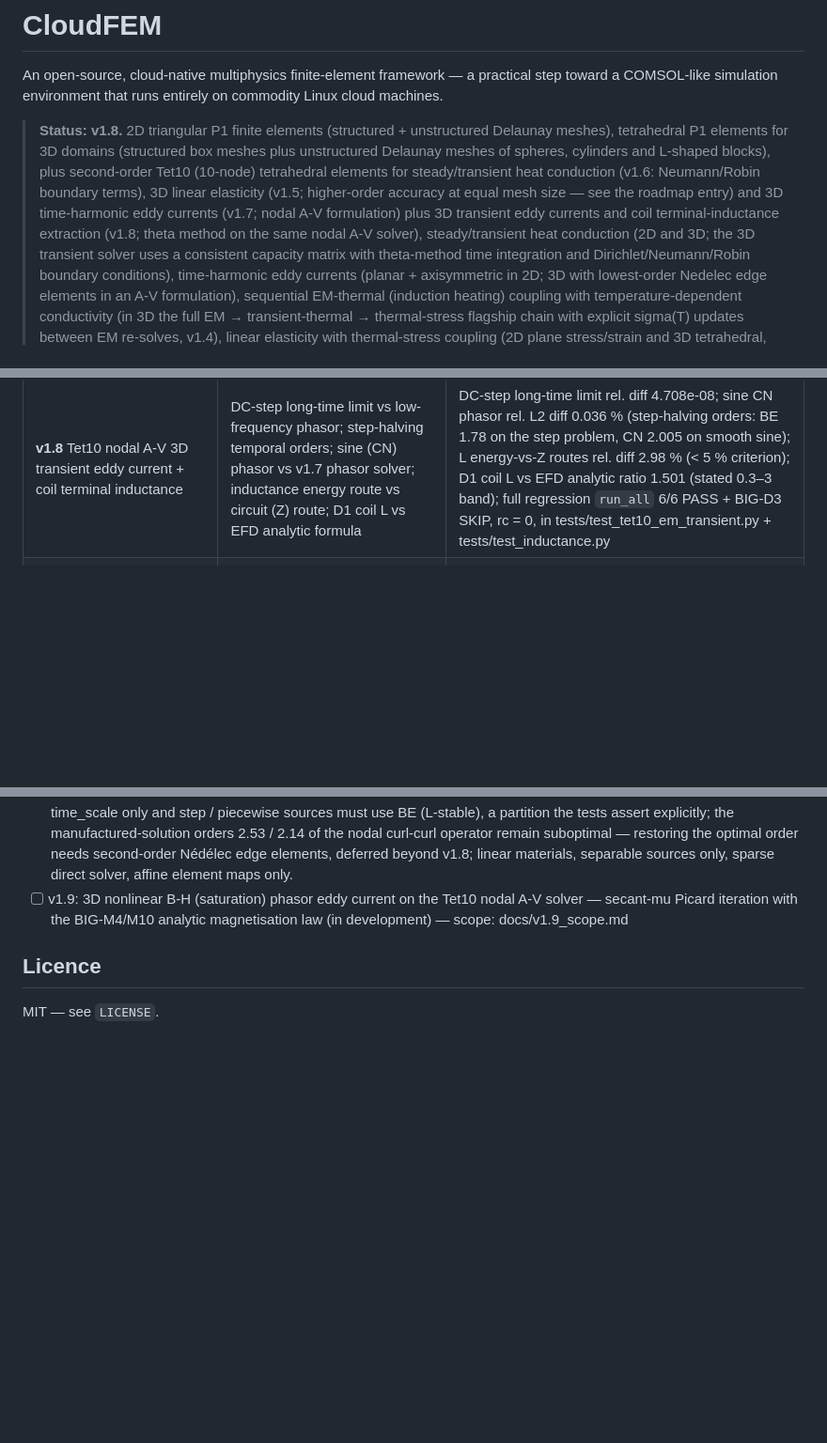
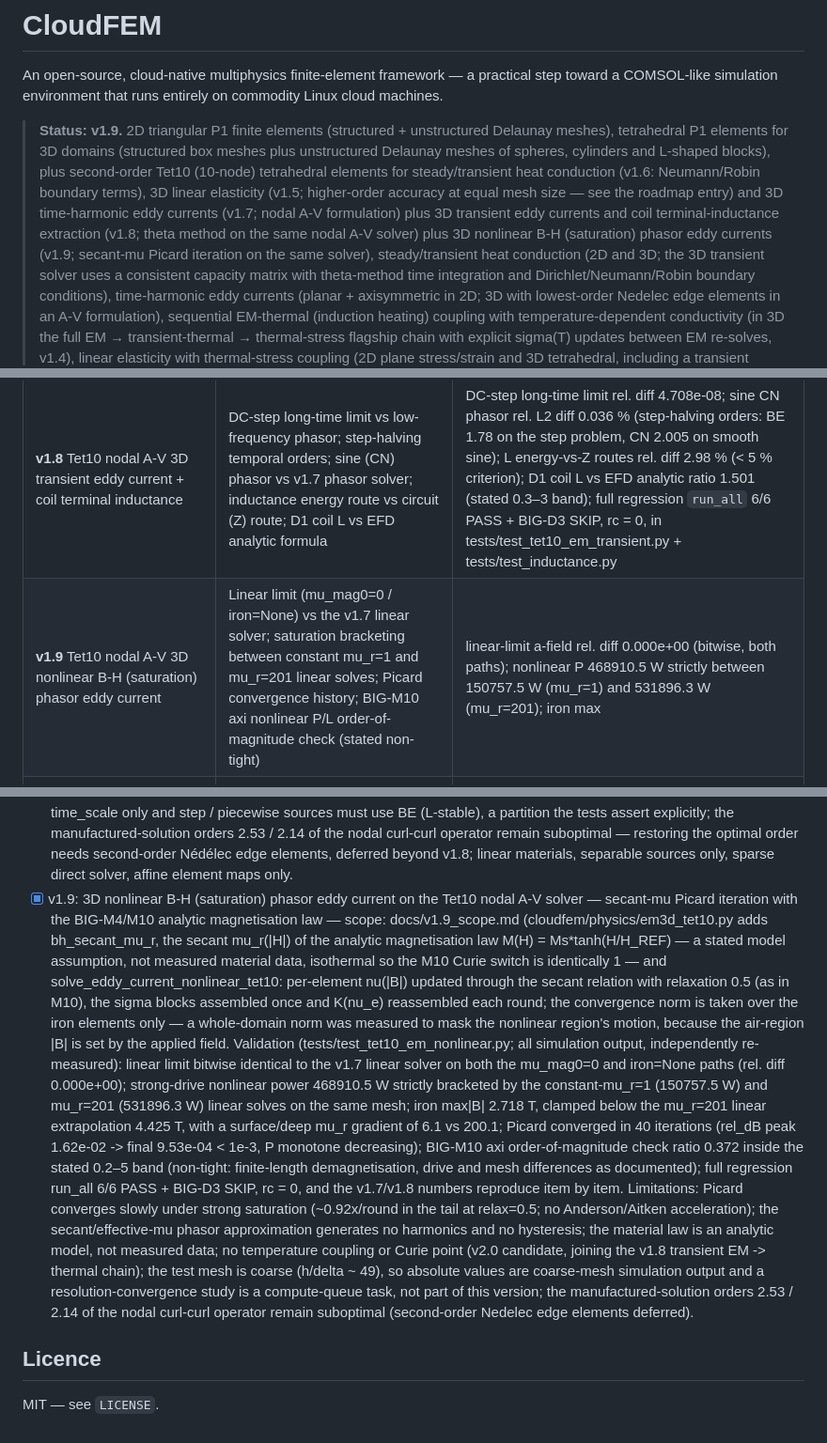
Before and after one commit to zhangkalin627-svg/CloudFEM, a Markdown page: README.md, 3 parts joined by grey strips. Shown at 94% size. Rendered like a GitHub page; blank space fills up the shorter version.

Commit message:
docs: README sync for v1.9 (Tet10 nodal A-V 3D nonlinear B-H phasor eddy current)

```diff
--- a/README.md
+++ b/README.md
@@ -4,7 +4,7 @@ An open-source, cloud-native multiphysics finite-element framework — a
 practical step toward a COMSOL-like simulation environment that runs
 entirely on commodity Linux cloud machines.
 
-> **Status: v1.8.** 2D triangular P1 finite elements (structured +
+> **Status: v1.9.** 2D triangular P1 finite elements (structured +
 > unstructured Delaunay meshes), tetrahedral P1 elements for 3D
 > domains (structured box meshes plus unstructured Delaunay meshes
 > of spheres, cylinders and L-shaped blocks), plus second-order
@@ -14,7 +14,9 @@ entirely on commodity Linux cloud machines.
 > at equal mesh size — see the roadmap entry) and 3D time-harmonic
 > eddy currents (v1.7; nodal A-V formulation) plus 3D transient
 > eddy currents and coil terminal-inductance extraction (v1.8;
-> theta method on the same nodal A-V solver), steady/transient heat
+> theta method on the same nodal A-V solver) plus 3D nonlinear
+> B-H (saturation) phasor eddy currents (v1.9; secant-mu Picard
+> iteration on the same solver), steady/transient heat
 > conduction (2D and 3D; the 3D
 > transient solver uses a consistent capacity matrix with
 > theta-method time integration and Dirichlet/Neumann/Robin
@@ -125,6 +127,7 @@ Requirements: Python ≥ 3.10, `numpy`, `scipy`, `matplotlib`.
 | **v1.6** Tet10 transient Neumann/Robin BCs | Adiabatic box + one-face heat flux: energy-balance drift; slab vs analytic (2/3)x Robin steady profile; max-principle spot check | Neumann drift 3.553e-15 / 1.561e-15 / 1.295e-15 (const / time-varying / space-varying); Robin steady inf-err 2.530e-08 (Tet4 2.404e-08); CN sub-threshold overshoot +2.240e-03 as in v1.0 |
 | **v1.7** Tet10 nodal A-V 3D time-harmonic eddy current | Manufactured-solution convergence; conducting sphere vs spherical-Bessel analytic loss; D1 cylinder vs axisymmetric reference; power reconciliation | MMS L2(A) rel err 2.362e-01 / 4.102e-02 / 2.547e-02, orders 2.53 / 2.14 (below scalar-P2 3.0 — known nodal curl-curl suboptimality); sphere P err −13.61 % (a/δ = 0.5) / −3.04 % (a/δ = 3.02 skin-dominated); D1 cylinder (h/δ = 0.22) 3D vs axi −12.25 % (< 15 % criterion); power closure 5.59e-03 / 2.55e-03, in tests/test_tet10_em.py |
 | **v1.8** Tet10 nodal A-V 3D transient eddy current + coil terminal inductance | DC-step long-time limit vs low-frequency phasor; step-halving temporal orders; sine (CN) phasor vs v1.7 phasor solver; inductance energy route vs circuit (Z) route; D1 coil L vs EFD analytic formula | DC-step long-time limit rel. diff 4.708e-08; sine CN phasor rel. L2 diff 0.036 % (step-halving orders: BE 1.78 on the step problem, CN 2.005 on smooth sine); L energy-vs-Z routes rel. diff 2.98 % (< 5 % criterion); D1 coil L vs EFD analytic ratio 1.501 (stated 0.3–3 band); full regression `run_all` 6/6 PASS + BIG-D3 SKIP, rc = 0, in tests/test_tet10_em_transient.py + tests/test_inductance.py |
+| **v1.9** Tet10 nodal A-V 3D nonlinear B-H (saturation) phasor eddy current | Linear limit (mu_mag0=0 / iron=None) vs the v1.7 linear solver; saturation bracketing between constant mu_r=1 and mu_r=201 linear solves; Picard convergence history; BIG-M10 axi nonlinear P/L order-of-magnitude check (stated non-tight) | linear-limit a-field rel. diff 0.000e+00 (bitwise, both paths); nonlinear P 468910.5 W strictly between 150757.5 W (mu_r=1) and 531896.3 W (mu_r=201); iron max|B| 2.718 T vs 4.425 T linear extrapolation; Picard 40 iters, rel_dB 1.62e-02 peak -> 9.53e-04 < 1e-3; M10 ratio 0.372 (stated 0.2–5 band); full regression `run_all` 6/6 PASS + BIG-D3 SKIP, rc = 0, in tests/test_tet10_em_nonlinear.py |
 | **BIG-M6** Cantilever beam static tip deflection (L/H = 10, end traction, symmetry half model, 4 mesh levels + Richardson extrapolation) | Euler–Bernoulli `PL³/(3EI)` = 0.4000 mm | −6.09 % / −1.72 % / −0.77 % / −0.52 % (finest < 1 % criterion); vs Timoshenko −1.29 % at finest (shear share 0.78 %); Richardson limit 0.3997–0.4010 mm — between EB and Timoshenko, residual 0.5–0.8 % gap is a 3D-vs-beam model difference, not mesh error, in tests/test_cantilever_benchmark.py |
 | **BIG-M7** 1-D rod thermal stress (real heat -> thermal-stress chain on one tet mesh, 4 mesh levels) | Closed form `sigma = -E alpha <dT>` = -240.00 MPa | slab-mean sigma_xx err 3.233 % / 2.175 % / 1.948 % / 1.664 % (finest < 2 % criterion); end reactions +/-24.40 kN vs 24.00 kN analytic, in tests/test_bench_thermal_stress.py |
 | **BIG-M8** Axisymmetric eddy current: solid cylinder in uniform axial AC field (a/delta = 2.51, 5 mesh levels) | Bessel closed form, three independent routes agree < 1e-8: P/L = 79.8105 W/m | FEM P/L err +4.894 % -> +0.520 % (finest < 5 % criterion), in tests/test_bench_axi_eddy.py |
@@ -476,10 +479,49 @@ docs/          roadmap
       optimal order needs second-order Nédélec edge elements,
       deferred beyond v1.8; linear materials, separable sources
       only, sparse direct solver, affine element maps only.
-- [ ] v1.9: 3D nonlinear B-H (saturation) phasor eddy current on the
+- [x] v1.9: 3D nonlinear B-H (saturation) phasor eddy current on the
       Tet10 nodal A-V solver — secant-mu Picard iteration with the
-      BIG-M4/M10 analytic magnetisation law (in development)
+      BIG-M4/M10 analytic magnetisation law
       — scope: docs/v1.9_scope.md
+      (cloudfem/physics/em3d_tet10.py adds bh_secant_mu_r, the
+      secant mu_r(|H|) of the analytic magnetisation law
+      M(H) = Ms*tanh(H/H_REF) — a stated model assumption, not
+      measured material data, isothermal so the M10 Curie switch
+      is identically 1 — and solve_eddy_current_nonlinear_tet10:
+      per-element nu(|B|) updated through the secant relation with
+      relaxation 0.5 (as in M10), the sigma blocks assembled once
+      and K(nu_e) reassembled each round; the convergence norm is
+      taken over the iron elements only — a whole-domain norm was
+      measured to mask the nonlinear region's motion, because the
+      air-region |B| is set by the applied field. Validation
+      (tests/test_tet10_em_nonlinear.py; all simulation output,
+      independently re-measured): linear limit bitwise identical
+      to the v1.7 linear solver on both the mu_mag0=0 and
+      iron=None paths (rel. diff 0.000e+00); strong-drive
+      nonlinear power 468910.5 W strictly bracketed by the
+      constant-mu_r=1 (150757.5 W) and mu_r=201 (531896.3 W)
+      linear solves on the same mesh; iron max|B| 2.718 T,
+      clamped below the mu_r=201 linear extrapolation 4.425 T,
+      with a surface/deep mu_r gradient of 6.1 vs 200.1; Picard
+      converged in 40 iterations (rel_dB peak 1.62e-02 -> final
+      9.53e-04 < 1e-3, P monotone decreasing); BIG-M10 axi
+      order-of-magnitude check ratio 0.372 inside the stated
+      0.2–5 band (non-tight: finite-length demagnetisation,
+      drive and mesh differences as documented); full regression
+      run_all 6/6 PASS + BIG-D3 SKIP, rc = 0, and the v1.7/v1.8
+      numbers reproduce item by item. Limitations: Picard
+      converges slowly under strong saturation (~0.92x/round in
+      the tail at relax=0.5; no Anderson/Aitken acceleration);
+      the secant/effective-mu phasor approximation generates no
+      harmonics and no hysteresis; the material law is an
+      analytic model, not measured data; no temperature coupling
+      or Curie point (v2.0 candidate, joining the v1.8 transient
+      EM -> thermal chain); the test mesh is coarse (h/delta ~ 49),
+      so absolute values are coarse-mesh simulation output and a
+      resolution-convergence study is a compute-queue task, not
+      part of this version; the manufactured-solution orders
+      2.53 / 2.14 of the nodal curl-curl operator remain
+      suboptimal (second-order Nedelec edge elements deferred).
 
 ## Licence
 
```
